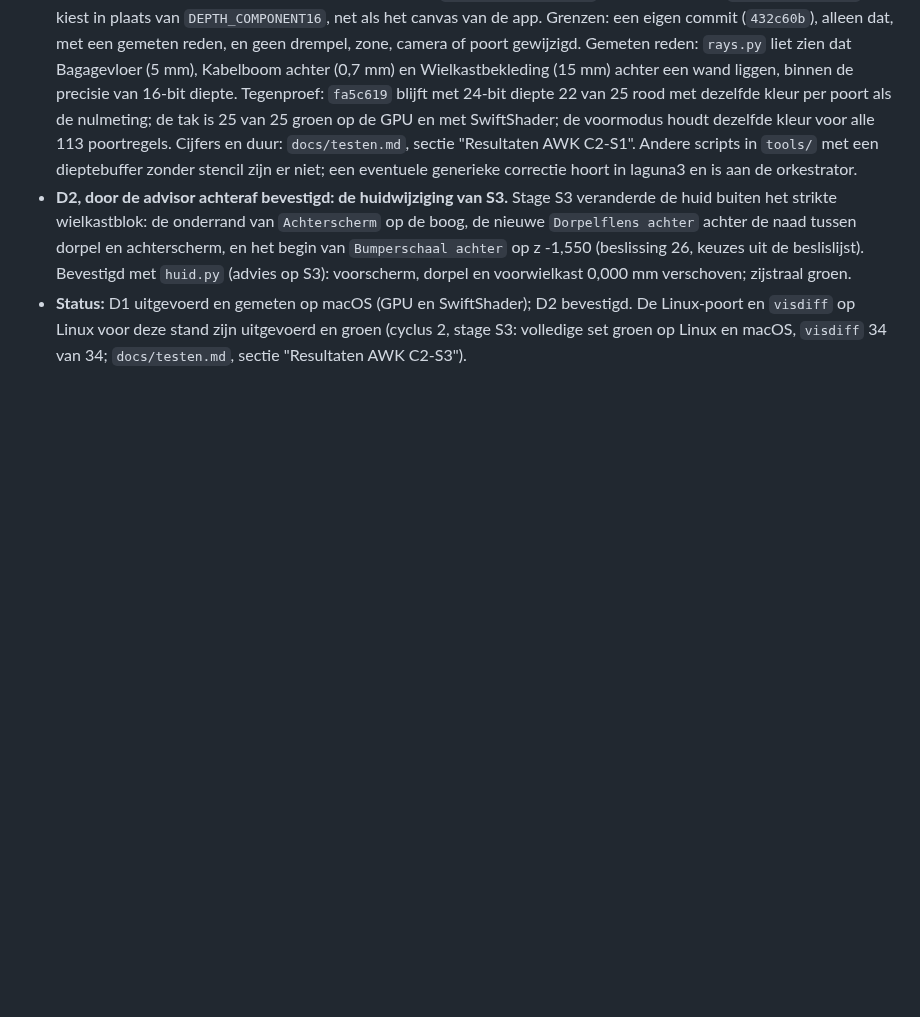
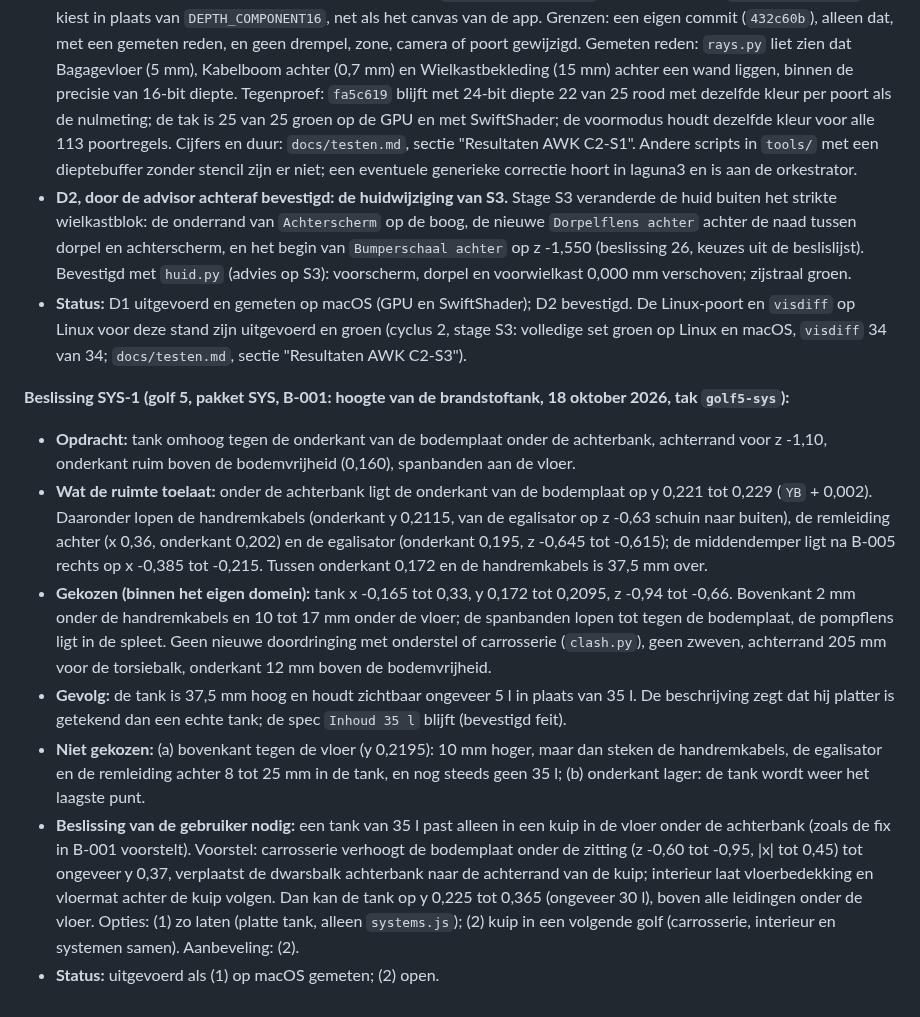
Before and after one commit to rvd-gmpplus/alto, a Markdown page: docs/onderzoek/beslissingen.md, the part around the change. Rendered like a GitHub page; blank space fills up the shorter version.

```diff
--- a/docs/onderzoek/beslissingen.md
+++ b/docs/onderzoek/beslissingen.md
@@ -307,3 +307,12 @@ Wijzigingen (alleen `src/bodyparts.js`, per stap een commit):
 - **D1, besloten door de advisor binnen de grenzen: 24-bit diepte in de id-pass van `meet.py`.** Een meetcorrectie, geen verruiming: beide render targets van de id-pass krijgen `stencilBuffer: true`, zodat three r147 `DEPTH24_STENCIL8` kiest in plaats van `DEPTH_COMPONENT16`, net als het canvas van de app. Grenzen: een eigen commit (`432c60b`), alleen dat, met een gemeten reden, en geen drempel, zone, camera of poort gewijzigd. Gemeten reden: `rays.py` liet zien dat Bagagevloer (5 mm), Kabelboom achter (0,7 mm) en Wielkastbekleding (15 mm) achter een wand liggen, binnen de precisie van 16-bit diepte. Tegenproef: `fa5c619` blijft met 24-bit diepte 22 van 25 rood met dezelfde kleur per poort als de nulmeting; de tak is 25 van 25 groen op de GPU en met SwiftShader; de voormodus houdt dezelfde kleur voor alle 113 poortregels. Cijfers en duur: `docs/testen.md`, sectie "Resultaten AWK C2-S1". Andere scripts in `tools/` met een dieptebuffer zonder stencil zijn er niet; een eventuele generieke correctie hoort in laguna3 en is aan de orkestrator.
 - **D2, door de advisor achteraf bevestigd: de huidwijziging van S3.** Stage S3 veranderde de huid buiten het strikte wielkastblok: de onderrand van `Achterscherm` op de boog, de nieuwe `Dorpelflens achter` achter de naad tussen dorpel en achterscherm, en het begin van `Bumperschaal achter` op z -1,550 (beslissing 26, keuzes uit de beslislijst). Bevestigd met `huid.py` (advies op S3): voorscherm, dorpel en voorwielkast 0,000 mm verschoven; zijstraal groen.
 - **Status:** D1 uitgevoerd en gemeten op macOS (GPU en SwiftShader); D2 bevestigd. De Linux-poort en `visdiff` op Linux voor deze stand zijn uitgevoerd en groen (cyclus 2, stage S3: volledige set groen op Linux en macOS, `visdiff` 34 van 34; `docs/testen.md`, sectie "Resultaten AWK C2-S3").
+
+**Beslissing SYS-1 (golf 5, pakket SYS, B-001: hoogte van de brandstoftank, 18 oktober 2026, tak `golf5-sys`):**
+- **Opdracht:** tank omhoog tegen de onderkant van de bodemplaat onder de achterbank, achterrand voor z -1,10, onderkant ruim boven de bodemvrijheid (0,160), spanbanden aan de vloer.
+- **Wat de ruimte toelaat:** onder de achterbank ligt de onderkant van de bodemplaat op y 0,221 tot 0,229 (`YB` + 0,002). Daaronder lopen de handremkabels (onderkant y 0,2115, van de egalisator op z -0,63 schuin naar buiten), de remleiding achter (x 0,36, onderkant 0,202) en de egalisator (onderkant 0,195, z -0,645 tot -0,615); de middendemper ligt na B-005 rechts op x -0,385 tot -0,215. Tussen onderkant 0,172 en de handremkabels is 37,5 mm over.
+- **Gekozen (binnen het eigen domein):** tank x -0,165 tot 0,33, y 0,172 tot 0,2095, z -0,94 tot -0,66. Bovenkant 2 mm onder de handremkabels en 10 tot 17 mm onder de vloer; de spanbanden lopen tot tegen de bodemplaat, de pompflens ligt in de spleet. Geen nieuwe doordringing met onderstel of carrosserie (`clash.py`), geen zweven, achterrand 205 mm voor de torsiebalk, onderkant 12 mm boven de bodemvrijheid.
+- **Gevolg:** de tank is 37,5 mm hoog en houdt zichtbaar ongeveer 5 l in plaats van 35 l. De beschrijving zegt dat hij platter is getekend dan een echte tank; de spec `Inhoud 35 l` blijft (bevestigd feit).
+- **Niet gekozen:** (a) bovenkant tegen de vloer (y 0,2195): 10 mm hoger, maar dan steken de handremkabels, de egalisator en de remleiding achter 8 tot 25 mm in de tank, en nog steeds geen 35 l; (b) onderkant lager: de tank wordt weer het laagste punt.
+- **Beslissing van de gebruiker nodig:** een tank van 35 l past alleen in een kuip in de vloer onder de achterbank (zoals de fix in B-001 voorstelt). Voorstel: carrosserie verhoogt de bodemplaat onder de zitting (z -0,60 tot -0,95, |x| tot 0,45) tot ongeveer y 0,37, verplaatst de dwarsbalk achterbank naar de achterrand van de kuip; interieur laat vloerbedekking en vloermat achter de kuip volgen. Dan kan de tank op y 0,225 tot 0,365 (ongeveer 30 l), boven alle leidingen onder de vloer. Opties: (1) zo laten (platte tank, alleen `systems.js`); (2) kuip in een volgende golf (carrosserie, interieur en systemen samen). Aanbeveling: (2).
+- **Status:** uitgevoerd als (1) op macOS gemeten; (2) open.
```
Also changed, not shown: CHANGELOG.md (+14 -0 lines).
